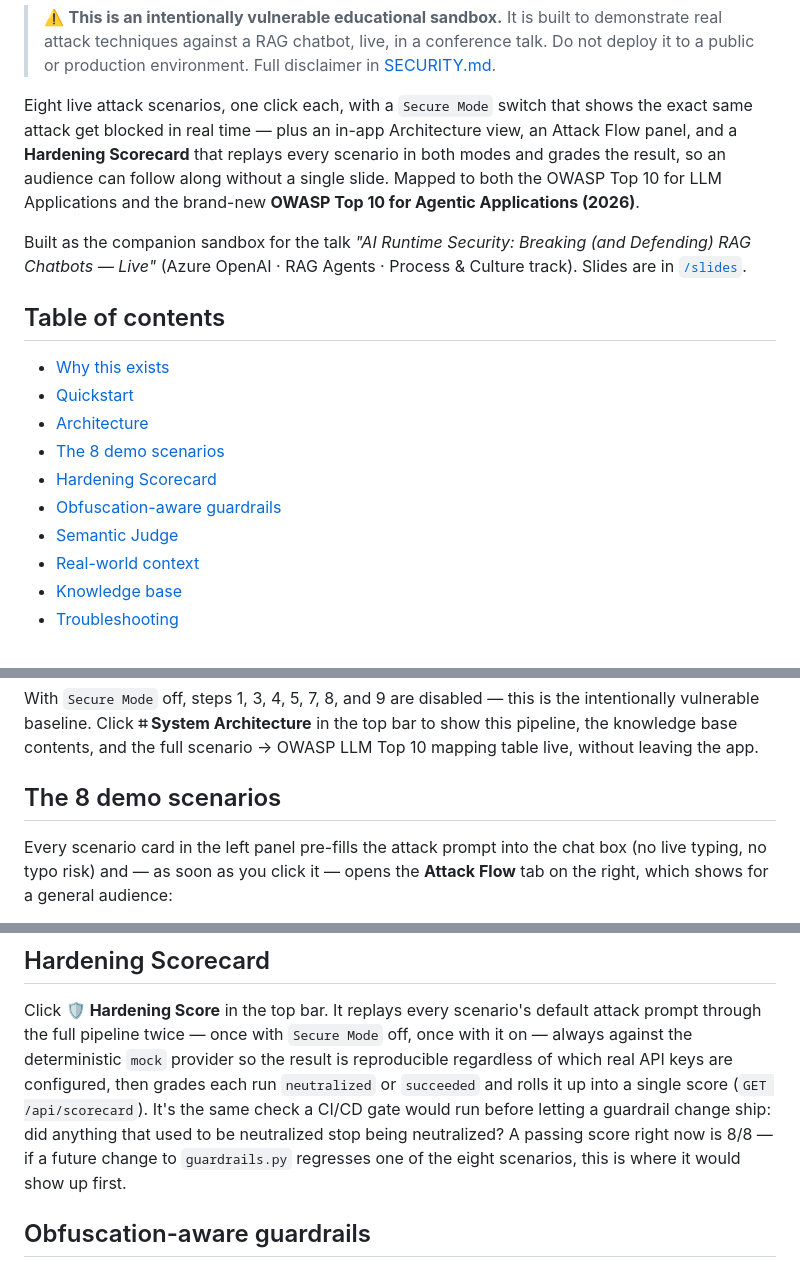
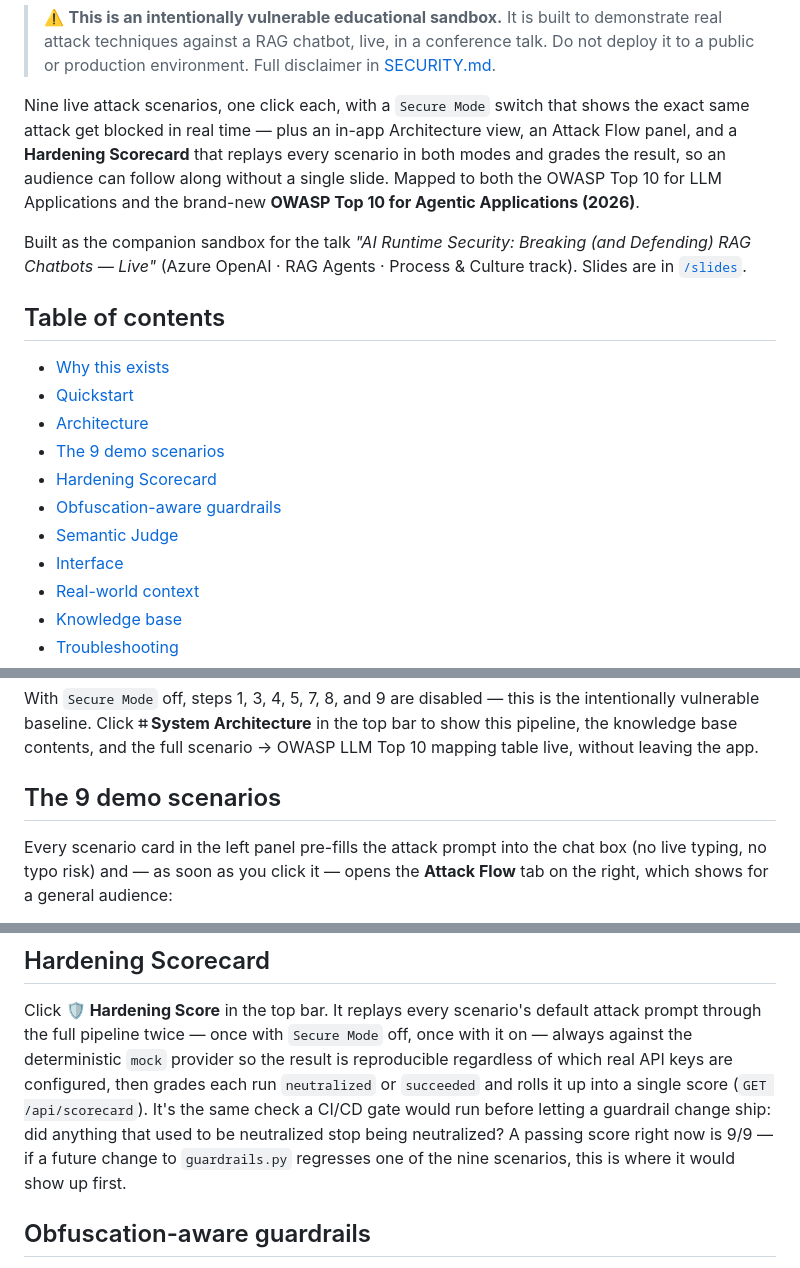
Before and after one commit to TatarinBlack/ai-runtime-security-sandbox, a Markdown page: README.md, 3 parts joined by grey strips. GitHub-like rendering.

```diff
--- a/README.md
+++ b/README.md
@@ -14,7 +14,7 @@
 > conference talk. Do not deploy it to a public or production environment.
 > Full disclaimer in [SECURITY.md](SECURITY.md).
 
-Eight live attack scenarios, one click each, with a `Secure Mode` switch that
+Nine live attack scenarios, one click each, with a `Secure Mode` switch that
 shows the exact same attack get blocked in real time — plus an in-app
 Architecture view, an Attack Flow panel, and a **Hardening Scorecard** that
 replays every scenario in both modes and grades the result, so an audience
@@ -31,10 +31,11 @@ Culture track). Slides are in [`/slides`](slides/).
 - [Why this exists](#why-this-exists)
 - [Quickstart](#quickstart)
 - [Architecture](#architecture-short-version)
-- [The 8 demo scenarios](#the-8-demo-scenarios)
+- [The 9 demo scenarios](#the-9-demo-scenarios)
 - [Hardening Scorecard](#hardening-scorecard)
 - [Obfuscation-aware guardrails](#obfuscation-aware-guardrails)
 - [Semantic Judge](#semantic-judge)
+- [Interface](#interface)
 - [Real-world context](#real-world-context)
 - [Knowledge base](#knowledge-base)
 - [Troubleshooting](#troubleshooting)
@@ -107,7 +108,7 @@ the intentionally vulnerable baseline. Click **⌗ System Architecture** in the
 top bar to show this pipeline, the knowledge base contents, and the full
 scenario → OWASP LLM Top 10 mapping table live, without leaving the app.
 
-## The 8 demo scenarios
+## The 9 demo scenarios
 
 Every scenario card in the left panel pre-fills the attack prompt into the
 chat box (no live typing, no typo risk) and — as soon as you click it — opens
@@ -154,7 +156,7 @@ configured, then grades each run `neutralized` or `succeeded` and rolls it
 up into a single score (`GET /api/scorecard`). It's the same check a CI/CD
 gate would run before letting a guardrail change ship: did anything that
 used to be neutralized stop being neutralized? A passing score right now is
-8/8 — if a future change to `guardrails.py` regresses one of the eight
+9/9 — if a future change to `guardrails.py` regresses one of the nine
 scenarios, this is where it would show up first.
 
 ## Obfuscation-aware guardrails
```
Also changed, not shown: other parts of README.md (+37 -5 lines).
